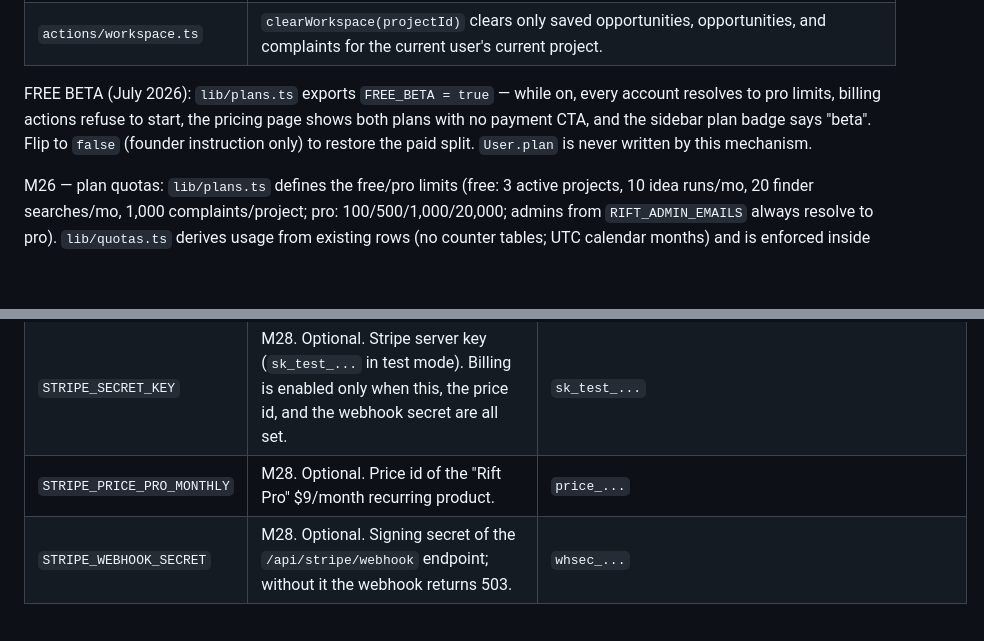
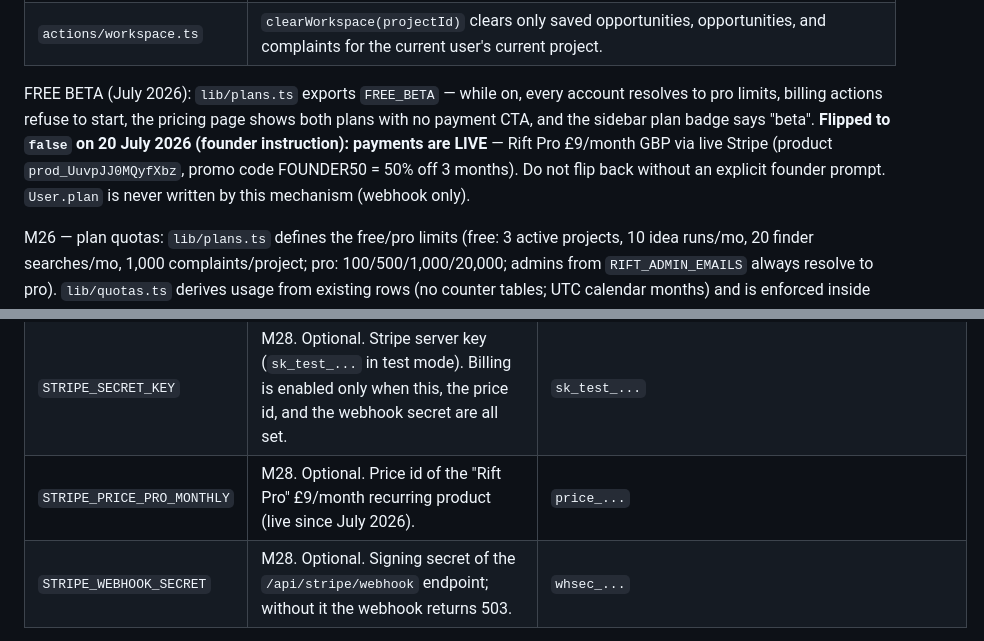
Before and after one commit to anmolsrivastavadev-pixel/rift-, a Markdown page: docs/PROJECT_CONTEXT.md, 2 parts joined by grey strips. Rendered like a GitHub page; blank space fills up the shorter version.

Commit message:
Docs: record payments-live state (£9/mo, FREE_BETA off)
Co-Authored-By: Claude Fable 5 <noreply@anthropic.com>

```diff
--- a/docs/PROJECT_CONTEXT.md
+++ b/docs/PROJECT_CONTEXT.md
@@ -314,7 +314,7 @@ Dashboard routes use query-param project routing in M16A: `?projectId=...`. If t
 | `actions/validation.ts` | M16C: `setDecisionStatus(opportunityId, status)`, `saveValidationChecklist(opportunityId, checked)`, `migrateValidationState(entries)`. All verify the opportunity belongs to the session user server-side before upserting the `ValidationWorkspace` row; `projectId` is copied from the owned opportunity, never from the client. Migration only inserts rows that don't already exist. |
 | `actions/workspace.ts` | `clearWorkspace(projectId)` clears only saved opportunities, opportunities, and complaints for the current user's current project. |
 
-FREE BETA (July 2026): `lib/plans.ts` exports `FREE_BETA = true` — while on, every account resolves to pro limits, billing actions refuse to start, the pricing page shows both plans with no payment CTA, and the sidebar plan badge says "beta". Flip to `false` (founder instruction only) to restore the paid split. `User.plan` is never written by this mechanism.
+FREE BETA (July 2026): `lib/plans.ts` exports `FREE_BETA` — while on, every account resolves to pro limits, billing actions refuse to start, the pricing page shows both plans with no payment CTA, and the sidebar plan badge says "beta". **Flipped to `false` on 20 July 2026 (founder instruction): payments are LIVE** — Rift Pro £9/month GBP via live Stripe (product `prod_UuvpJJ0MQyfXbz`, promo code FOUNDER50 = 50% off 3 months). Do not flip back without an explicit founder prompt. `User.plan` is never written by this mechanism (webhook only).
 
 M26 — plan quotas: `lib/plans.ts` defines the free/pro limits (free: 3 active projects, 10 idea runs/mo, 20 finder searches/mo, 1,000 complaints/project; pro: 100/500/1,000/20,000; admins from `RIFT_ADMIN_EMAILS` always resolve to pro). `lib/quotas.ts` derives usage from existing rows (no counter tables; UTC calendar months) and is enforced inside `createProject`, `runPipeline` (before any progress/history rows), all five complaint import actions (post-dedupe batch size), and `findComplaintsAction` (search quota before external fetches + complaint cap before insert). Quota failures return each action's normal error shape with a friendly message pointing at `/pricing`.
 
@@ -342,7 +342,7 @@ All actions are `"use server"` files. They import `prisma` from `lib/db.ts` and
 | `RESEND_API_KEY` | M27. Optional. Enables transactional email (password reset) via the Resend HTTP API. Unset = the "Forgot password?" link is hidden and reset stays disabled. | `re_your_key` |
 | `EMAIL_FROM` | M27. Optional sender; defaults to `Rift <onboarding@resend.dev>` (works before a domain is verified in Resend). | `Rift <hello@yourdomain.com>` |
 | `STRIPE_SECRET_KEY` | M28. Optional. Stripe server key (`sk_test_...` in test mode). Billing is enabled only when this, the price id, and the webhook secret are all set. | `sk_test_...` |
-| `STRIPE_PRICE_PRO_MONTHLY` | M28. Optional. Price id of the "Rift Pro" $9/month recurring product. | `price_...` |
+| `STRIPE_PRICE_PRO_MONTHLY` | M28. Optional. Price id of the "Rift Pro" £9/month recurring product (live since July 2026). | `price_...` |
 | `STRIPE_WEBHOOK_SECRET` | M28. Optional. Signing secret of the `/api/stripe/webhook` endpoint; without it the webhook returns 503. | `whsec_...` |
 
 All of these except `NEXT_PUBLIC_APP_URL` are server-only. No client component imports server secrets. The three `REDDIT_*` vars degrade gracefully: when unset, the Reddit complaint-finder source is disabled with a friendly note; the App Store source is unaffected either way. See `.env.example` for placeholder examples; never commit `.env`. On Vercel, set `RIFT_ADMIN_EMAILS` (and `RIFT_BETA_MODE` when running the invite-only beta) in the project's environment variables. `BETTER_AUTH_URL` doubles as `metadataBase` in `app/layout.tsx`, so OG-image and sitemap URLs absolutize to the deployed domain; the social card itself is generated by `app/opengraph-image.tsx` (next/og). Beta launch steps live in `docs/LAUNCH_RUNBOOK.md`.
```
Also changed, not shown: other parts of docs/PROJECT_CONTEXT.md (+1 -1 lines).
